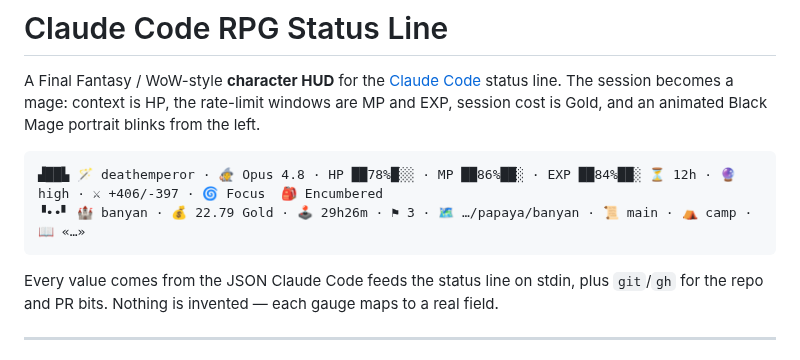
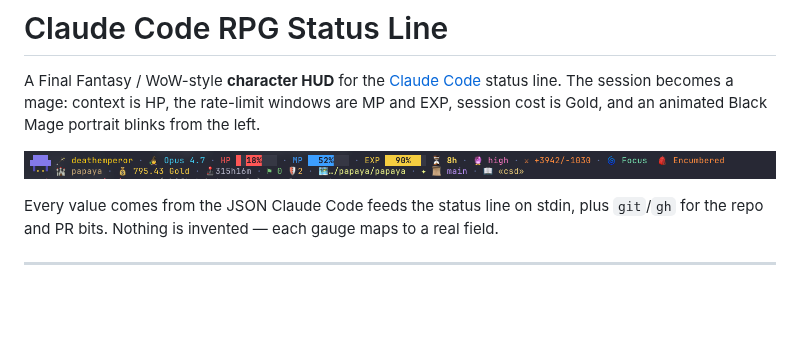
Before and after one commit to deathemperor/pensieve, a Markdown page: claude-statusline/README.md, the part around the change. Rendered like a GitHub page; pictures changed too: claude-statusline/hud.png (added); blank space fills up the shorter version.

Commit message:
docs(claude-statusline): use real screenshot in README
Replace the ASCII example with an actual rendered screenshot (hud.png) — shows
the true colors, gauges, and Black Mage portrait.

Co-Authored-By: deathemperor <deathemperor@gmail.com>

````diff
--- a/claude-statusline/README.md
+++ b/claude-statusline/README.md
@@ -5,10 +5,7 @@ status line. The session becomes a mage: context is HP, the rate-limit windows
 are MP and EXP, session cost is Gold, and an animated Black Mage portrait blinks
 from the left.
 
-```
-▟██▙ 🪄 deathemperor · 🧙 Opus 4.8 · HP ██78%█░░ · MP ██86%██░ · EXP ██84%██░ ⏳ 12h · 🔮 high · ⚔ +406/-397 · 🌀 Focus  🎒 Encumbered
-▝••▘ 🏰 banyan · 💰 22.79 Gold · 🕹 29h26m · ⚑ 3 · 🗺 …/papaya/banyan · 📜 main · ⛺ camp · 📖 «…»
-```
+![Claude Code RPG status line HUD](./hud.png)
 
 Every value comes from the JSON Claude Code feeds the status line on stdin, plus
 `git`/`gh` for the repo and PR bits. Nothing is invented — each gauge maps to a
````
